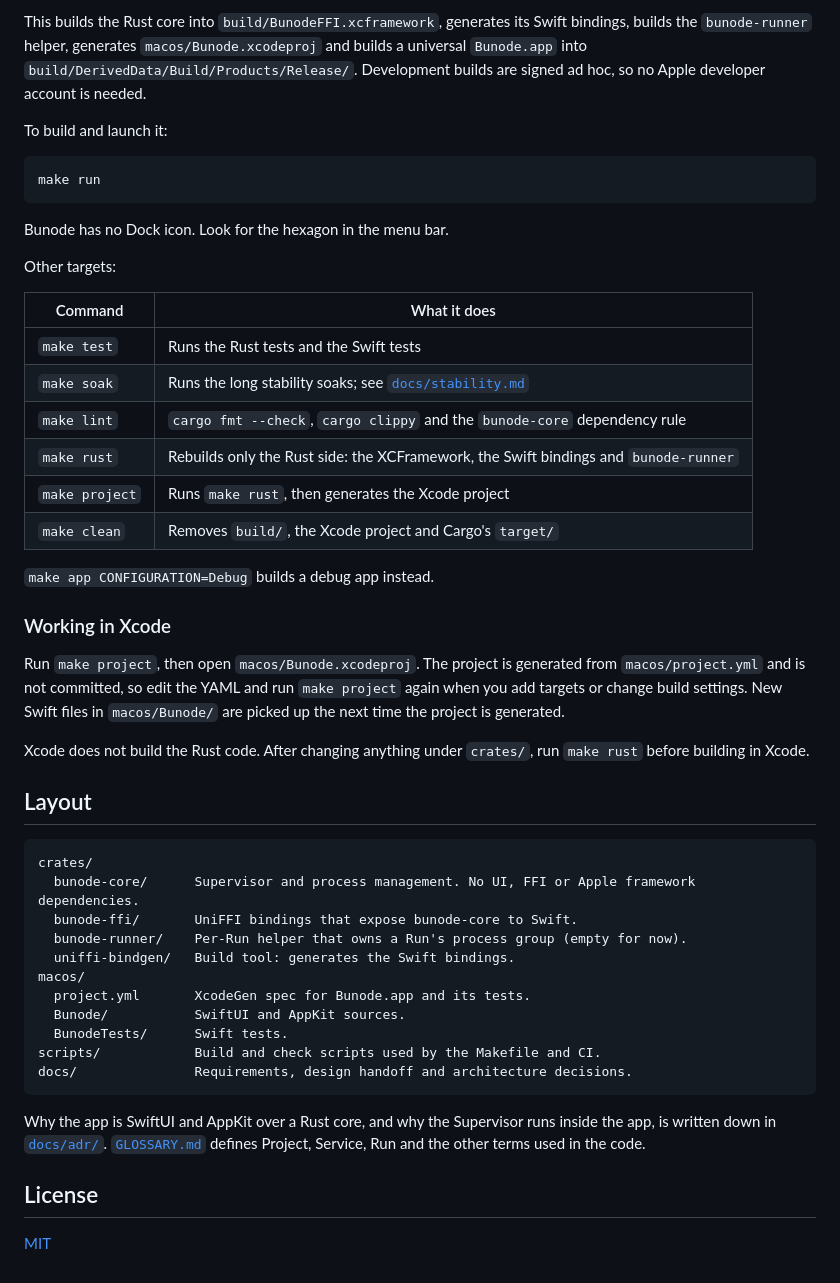
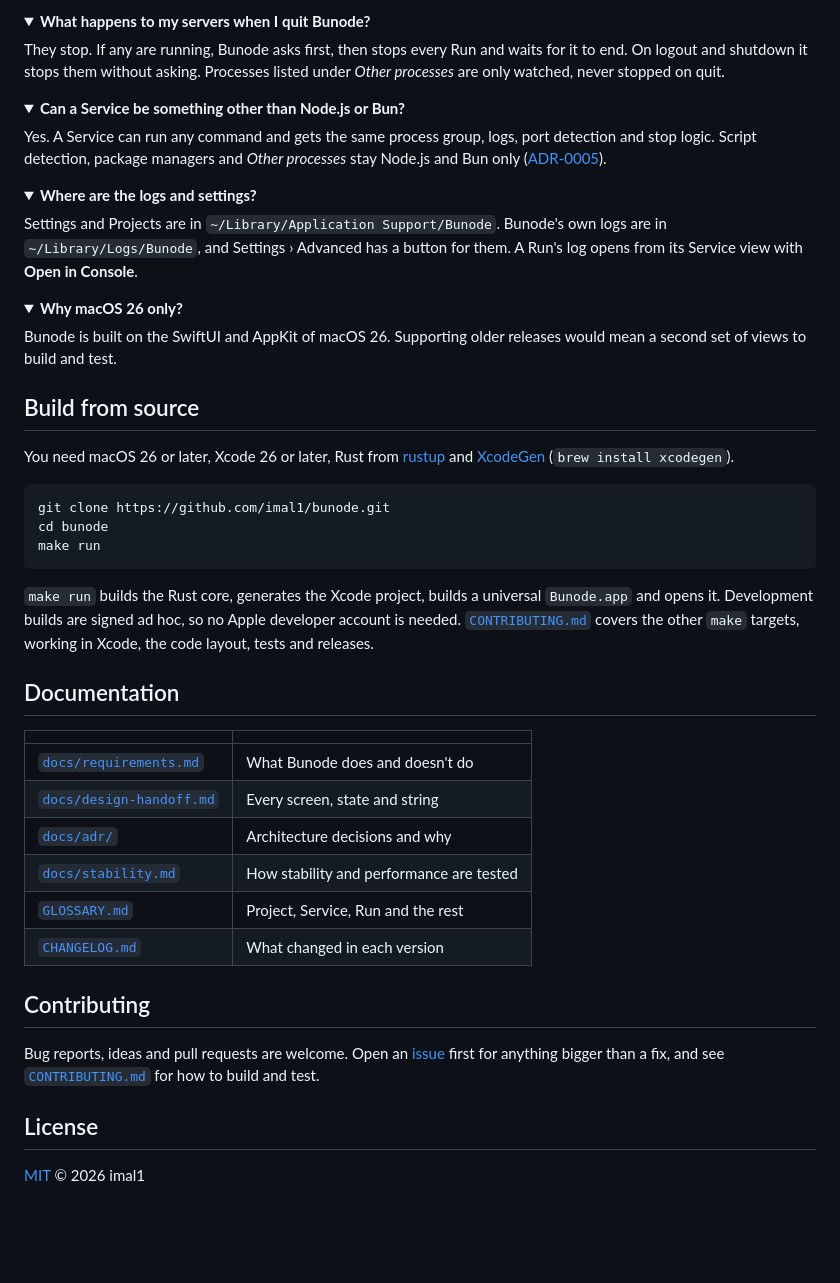
Before and after one commit to imal1/bunode, a Markdown page: README.md, the part around one of its changes. GitHub-like rendering; folded sections open; blank space fills up the shorter version.

````diff
--- a/README.md
+++ b/README.md
@@ -29,51 +93,55 @@ make
 
-This builds the Rust core into `build/BunodeFFI.xcframework`, generates its Swift bindings, builds the `bunode-runner` helper, generates `macos/Bunode.xcodeproj` and builds a universal `Bunode.app` into `build/DerivedData/Build/Products/Release/`. Development builds are signed ad hoc, so no Apple developer account is needed.
+<details>
+<summary><b>What happens to my servers when I quit Bunode?</b></summary>
 
-To build and launch it:
+They stop. If any are running, Bunode asks first, then stops every Run and waits for it to end. On logout and shutdown it stops them without asking. Processes listed under *Other processes* are only watched, never stopped on quit.
+</details>
+
+<details>
+<summary><b>Can a Service be something other than Node.js or Bun?</b></summary>
+
+Yes. A Service can run any command and gets the same process group, logs, port detection and stop logic. Script detection, package managers and *Other processes* stay Node.js and Bun only ([ADR-0005](docs/adr/0005-any-command-node-bun-first.md)).
+</details>
+
+<details>
+<summary><b>Where are the logs and settings?</b></summary>
+
+Settings and Projects are in `~/Library/Application Support/Bunode`. Bunode's own logs are in `~/Library/Logs/Bunode`, and Settings › Advanced has a button for them. A Run's log opens from its Service view with **Open in Console**.
+</details>
+
+<details>
+<summary><b>Why macOS 26 only?</b></summary>
+
+Bunode is built on the SwiftUI and AppKit of macOS 26. Supporting older releases would mean a second set of views to build and test.
+</details>
+
+## Build from source
+
+You need macOS 26 or later, Xcode 26 or later, Rust from [rustup](https://rustup.rs) and [XcodeGen](https://github.com/yonaskolb/XcodeGen) (`brew install xcodegen`).
 
 ```bash
+git clone https://github.com/imal1/bunode.git
+cd bunode
 make run
 ```
 
-Bunode has no Dock icon. Look for the hexagon in the menu bar.
+`make run` builds the Rust core, generates the Xcode project, builds a universal `Bunode.app` and opens it. Development builds are signed ad hoc, so no Apple developer account is needed. [`CONTRIBUTING.md`](CONTRIBUTING.md) covers the other `make` targets, working in Xcode, the code layout, tests and releases.
 
-Other targets:
+## Documentation
 
-| Command | What it does |
+| | |
 |---|---|
-| `make test` | Runs the Rust tests and the Swift tests |
-| `make soak` | Runs the long stability soaks; see [`docs/stability.md`](docs/stability.md) |
-| `make lint` | `cargo fmt --check`, `cargo clippy` and the `bunode-core` dependency rule |
-| `make rust` | Rebuilds only the Rust side: the XCFramework, the Swift bindings and `bunode-runner` |
-| `make project` | Runs `make rust`, then generates the Xcode project |
-| `make clean` | Removes `build/`, the Xcode project and Cargo's `target/` |
+| [`docs/requirements.md`](docs/requirements.md) | What Bunode does and doesn't do |
+| [`docs/design-handoff.md`](docs/design-handoff.md) | Every screen, state and string |
+| [`docs/adr/`](docs/adr/) | Architecture decisions and why |
+| [`docs/stability.md`](docs/stability.md) | How stability and performance are tested |
+| [`GLOSSARY.md`](GLOSSARY.md) | Project, Service, Run and the rest |
+| [`CHANGELOG.md`](CHANGELOG.md) | What changed in each version |
 
-`make app CONFIGURATION=Debug` builds a debug app instead.
+## Contributing
 
-### Working in Xcode
-
-Run `make project`, then open `macos/Bunode.xcodeproj`. The project is generated from `macos/project.yml` and is not committed, so edit the YAML and run `make project` again when you add targets or change build settings. New Swift files in `macos/Bunode/` are picked up the next time the project is generated.
-
-Xcode does not build the Rust code. After changing anything under `crates/`, run `make rust` before building in Xcode.
-
-## Layout
-
-```
-crates/
-  bunode-core/      Supervisor and process management. No UI, FFI or Apple framework dependencies.
-  bunode-ffi/       UniFFI bindings that expose bunode-core to Swift.
-  bunode-runner/    Per-Run helper that owns a Run's process group (empty for now).
-  uniffi-bindgen/   Build tool: generates the Swift bindings.
-macos/
-  project.yml       XcodeGen spec for Bunode.app and its tests.
-  Bunode/           SwiftUI and AppKit sources.
-  BunodeTests/      Swift tests.
-scripts/            Build and check scripts used by the Makefile and CI.
-docs/               Requirements, design handoff and architecture decisions.
-```
-
-Why the app is SwiftUI and AppKit over a Rust core, and why the Supervisor runs inside the app, is written down in [`docs/adr/`](docs/adr/). [`GLOSSARY.md`](GLOSSARY.md) defines Project, Service, Run and the other terms used in the code.
+Bug reports, ideas and pull requests are welcome. Open an [issue](https://github.com/imal1/bunode/issues) first for anything bigger than a fix, and see [`CONTRIBUTING.md`](CONTRIBUTING.md) for how to build and test.
 
 ## License
 
-[MIT](LICENSE)
+[MIT](LICENSE) © 2026 imal1
````
Also changed, not shown: other parts of README.md (+81 -17 lines), AGENTS.md (+6 -0 lines), CONTRIBUTING.md (added, +84 -0 lines), README.zh-CN.md (added, +124 -0 lines), docs/images/popover.png (added), docs/images/settings.png (added), 6 other files.
